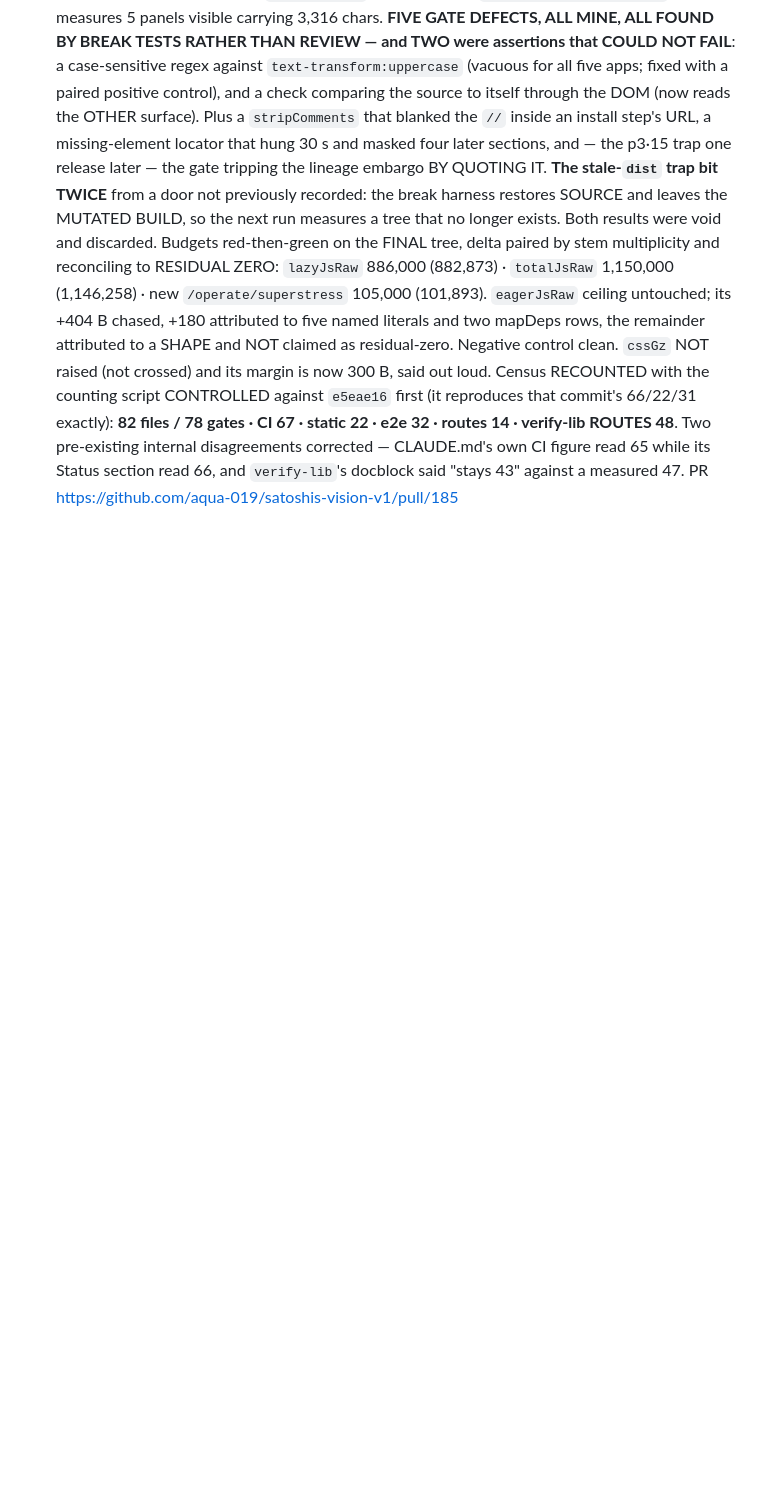
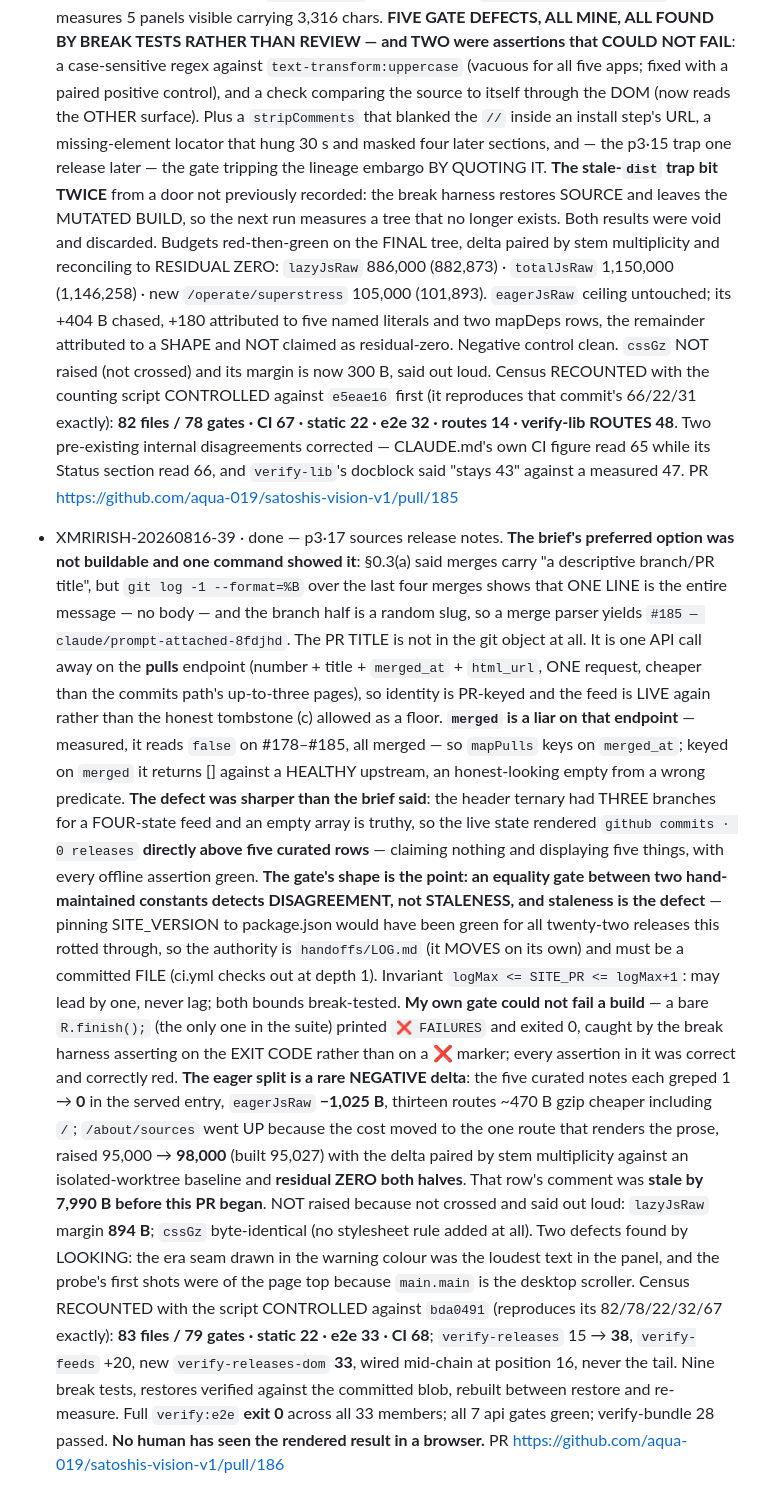
Before and after one commit to aqua-019/satoshis-vision-v1, a Markdown page: handoffs/LOG.md, the part around the change. Rendered like a GitHub page; blank space fills up the shorter version.

Commit message:
docs(p3-17): close the handoff and append the LOG entry
The LOG line is not only a record here — it is the authority the staleness
gate reads. Appending it moves logMax 185 -> 186, and SITE_PR 186 satisfies
logMax <= SITE_PR <= logMax + 1 on both sides of the write-back, which is
the lifecycle the invariant was shaped to survive: green while the PR is
open with its LOG line unwritten, and green after.

Re-verified rather than assumed: verify-releases now reads
"newest PR recorded in handoffs/LOG.md is #186" and passes 38/38.

Co-Authored-By: Claude Opus 5 <noreply@anthropic.com>
Claude-Session: https://claude.ai/code/session_01FREuknQzWuWjDKwmuaR3JN

```diff
--- a/handoffs/LOG.md
+++ b/handoffs/LOG.md
@@ -168,3 +168,42 @@
   own CI figure read 65 while its Status section read 66, and `verify-lib`'s docblock said
   "stays 43" against a measured 47.
   PR https://github.com/aqua-019/satoshis-vision-v1/pull/185
+
+- XMRIRISH-20260816-39 · done — p3·17 sources release notes. **The brief's preferred option was
+  not buildable and one command showed it**: §0.3(a) said merges carry "a descriptive branch/PR
+  title", but `git log -1 --format=%B` over the last four merges shows that ONE LINE is the entire
+  message — no body — and the branch half is a random slug, so a merge parser yields
+  `#185 — claude/prompt-attached-8fdjhd`. The PR TITLE is not in the git object at all. It is one
+  API call away on the **pulls** endpoint (number + title + `merged_at` + `html_url`, ONE request,
+  cheaper than the commits path's up-to-three pages), so identity is PR-keyed and the feed is LIVE
+  again rather than the honest tombstone (c) allowed as a floor. **`merged` is a liar on that
+  endpoint** — measured, it reads `false` on #178–#185, all merged — so `mapPulls` keys on
+  `merged_at`; keyed on `merged` it returns [] against a HEALTHY upstream, an honest-looking empty
+  from a wrong predicate. **The defect was sharper than the brief said**: the header ternary had
+  THREE branches for a FOUR-state feed and an empty array is truthy, so the live state rendered
+  `github commits · 0 releases` **directly above five curated rows** — claiming nothing and
+  displaying five things, with every offline assertion green. **The gate's shape is the point: an
+  equality gate between two hand-maintained constants detects DISAGREEMENT, not STALENESS, and
+  staleness is the defect** — pinning SITE_VERSION to package.json would have been green for all
+  twenty-two releases this rotted through, so the authority is `handoffs/LOG.md` (it MOVES on its
+  own) and must be a committed FILE (ci.yml checks out at depth 1). Invariant
+  `logMax <= SITE_PR <= logMax+1`: may lead by one, never lag; both bounds break-tested.
+  **My own gate could not fail a build** — a bare `R.finish();` (the only one in the suite) printed
+  `❌ FAILURES` and exited 0, caught by the break harness asserting on the EXIT CODE rather than on
+  a ❌ marker; every assertion in it was correct and correctly red. **The eager split is a rare
+  NEGATIVE delta**: the five curated notes each greped 1 → **0** in the served entry,
+  `eagerJsRaw` **−1,025 B**, thirteen routes ~470 B gzip cheaper including `/`; `/about/sources`
+  went UP because the cost moved to the one route that renders the prose, raised 95,000 →
+  **98,000** (built 95,027) with the delta paired by stem multiplicity against an isolated-worktree
+  baseline and **residual ZERO both halves**. That row's comment was **stale by 7,990 B before this
+  PR began**. NOT raised because not crossed and said out loud: `lazyJsRaw` margin **894 B**;
+  `cssGz` byte-identical (no stylesheet rule added at all). Two defects found by LOOKING: the era
+  seam drawn in the warning colour was the loudest text in the panel, and the probe's first shots
+  were of the page top because `main.main` is the desktop scroller. Census RECOUNTED with the
+  script CONTROLLED against `bda0491` (reproduces its 82/78/22/32/67 exactly): **83 files / 79
+  gates · static 22 · e2e 33 · CI 68**; `verify-releases` 15 → **38**, `verify-feeds` +20, new
+  `verify-releases-dom` **33**, wired mid-chain at position 16, never the tail. Nine break tests,
+  restores verified against the committed blob, rebuilt between restore and re-measure. Full
+  `verify:e2e` **exit 0** across all 33 members; all 7 api gates green; verify-bundle 28 passed.
+  **No human has seen the rendered result in a browser.**
+  PR https://github.com/aqua-019/satoshis-vision-v1/pull/186
```
Also changed, not shown: handoffs/HANDOFF-XMRIRISH-20260816-39.md (+3 -3 lines).
